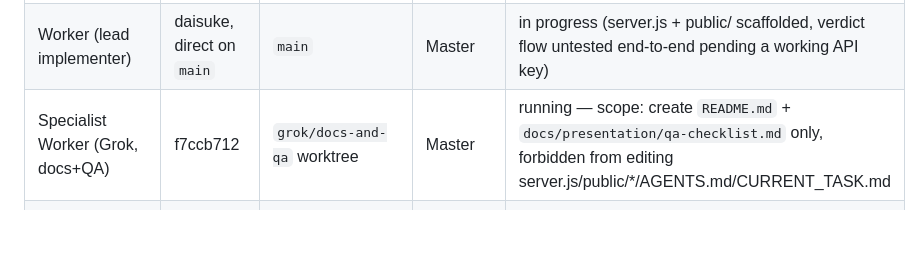
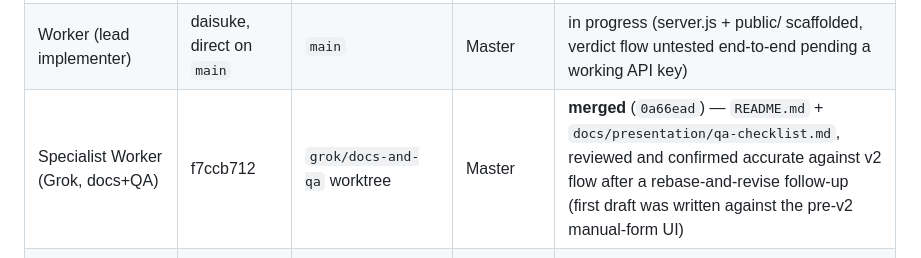
Before and after one commit to syrup-murayama/TEAM6, a Markdown page: CURRENT_TASK.md, the part around the change. Rendered like a GitHub page; blank space fills up the shorter version.

Commit message:
Mark docs/QA Grok task as merged in task topology
Co-Authored-By: Claude Sonnet 5 <noreply@anthropic.com>
Claude-Session: https://claude.ai/code/session_01QLaQdzskhXZmyvRSiWSxvV

```diff
--- a/CURRENT_TASK.md
+++ b/CURRENT_TASK.md
@@ -21,7 +21,7 @@ Updated: 2026-09-13
 |---|---|---|---|---|
 | Master | a1064695 (this Cockpit session) | `main` | Human gate (daisuke) | running |
 | Worker (lead implementer) | daisuke, direct on `main` | `main` | Master | in progress (server.js + public/ scaffolded, verdict flow untested end-to-end pending a working API key) |
-| Specialist Worker (Grok, docs+QA) | f7ccb712 | `grok/docs-and-qa` worktree | Master | running — scope: create `README.md` + `docs/presentation/qa-checklist.md` only, forbidden from editing server.js/public/*/AGENTS.md/CURRENT_TASK.md |
+| Specialist Worker (Grok, docs+QA) | f7ccb712 | `grok/docs-and-qa` worktree | Master | **merged** (`0a66ead`) — `README.md` + `docs/presentation/qa-checklist.md`, reviewed and confirmed accurate against v2 flow after a rebase-and-revise follow-up (first draft was written against the pre-v2 manual-form UI) |
 | Implementation Worker (Grok, app.js) | 850246ce | `grok/voice-flow` worktree | Master | running — scope: rewrite `public/app.js` only for the v2 voice-first flow against the already-committed `server.js`/`index.html` API contract; forbidden from editing any other file |
 | Independent reviewer | Unknown | Unknown | Human gate | Unknown |
 
```
